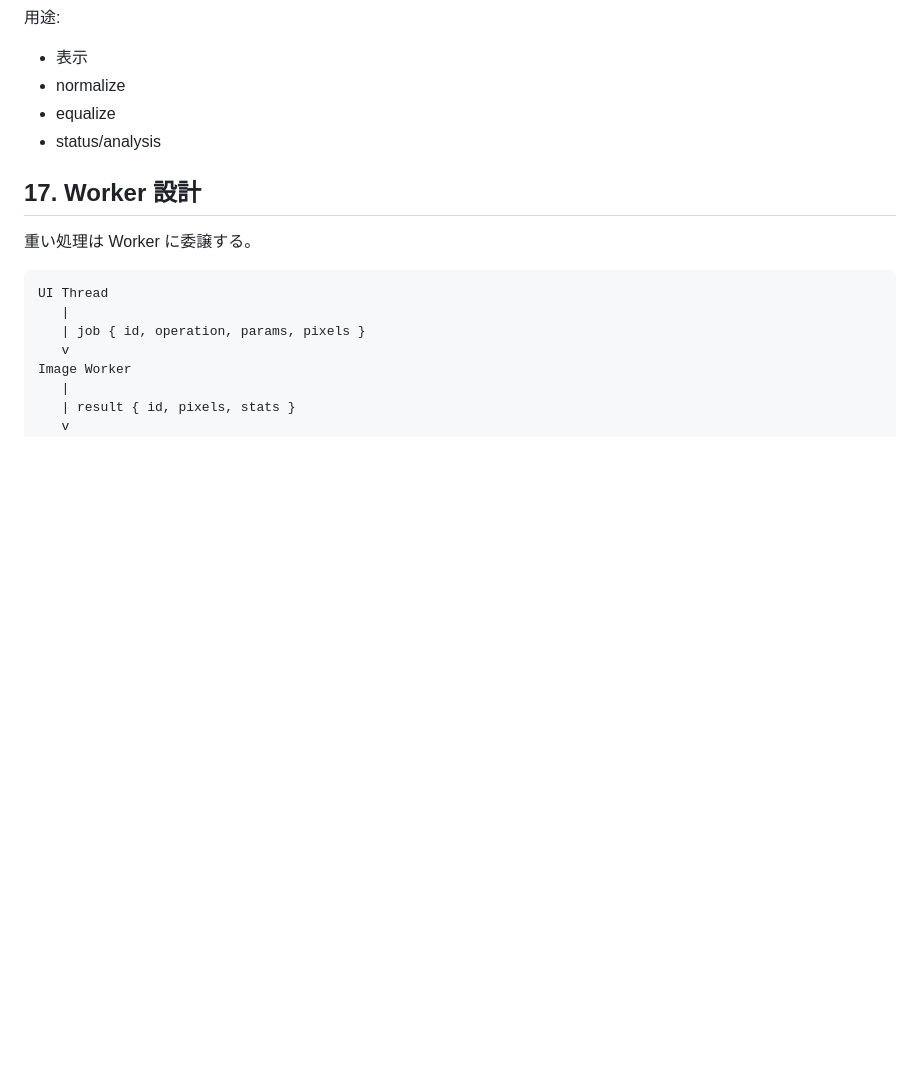
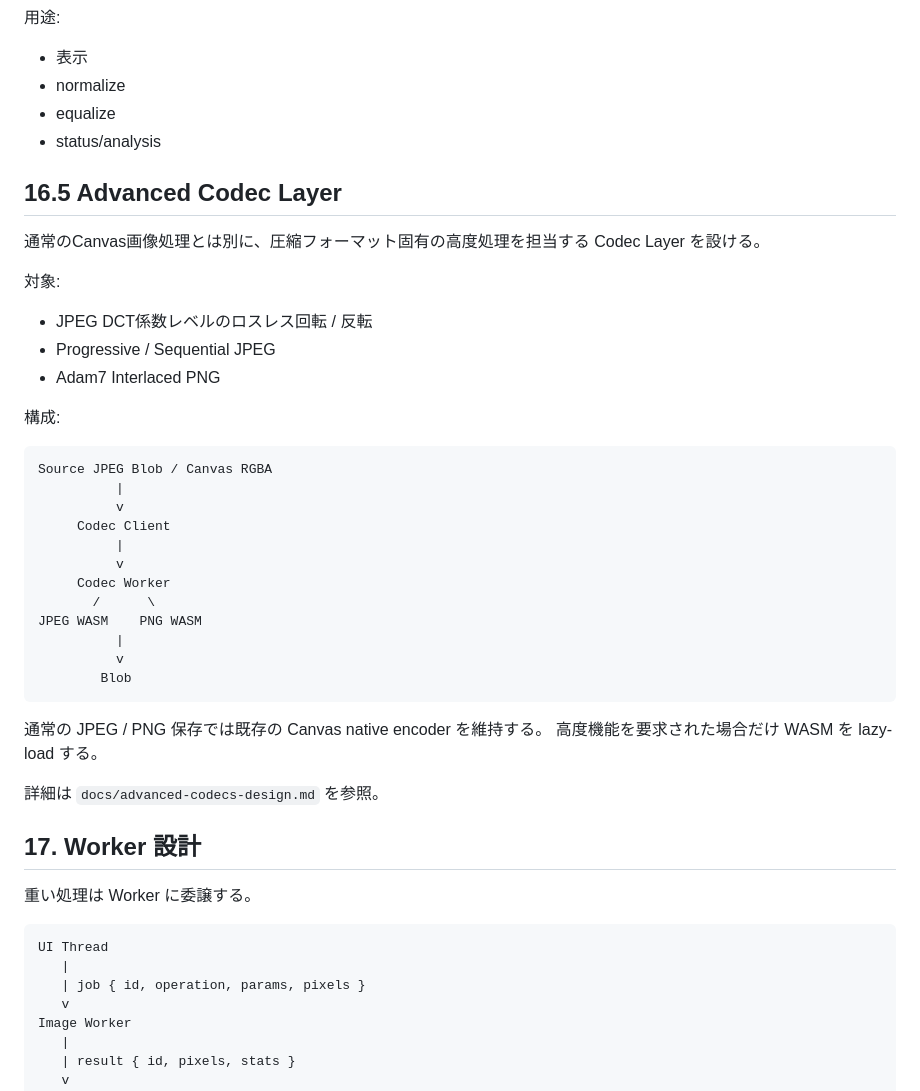
Before and after one commit to rhodanus2179/jtrim-clone, a Markdown page: docs/architecture.md, the part around the change. Drawn GitHub-style; blank space fills up the shorter version.

Commit message:
docs: add advanced codec layer to architecture

````diff
--- a/docs/architecture.md
+++ b/docs/architecture.md
@@ -474,6 +474,38 @@ worker 内で R/G/B/Luma 256 bin を計算する。
 - equalize
 - status/analysis
 
+## 16.5 Advanced Codec Layer
+
+通常のCanvas画像処理とは別に、圧縮フォーマット固有の高度処理を担当する Codec Layer を設ける。
+
+対象:
+
+- JPEG DCT係数レベルのロスレス回転 / 反転
+- Progressive / Sequential JPEG
+- Adam7 Interlaced PNG
+
+構成:
+
+```text
+Source JPEG Blob / Canvas RGBA
+          |
+          v
+     Codec Client
+          |
+          v
+     Codec Worker
+       /      \
+JPEG WASM    PNG WASM
+          |
+          v
+        Blob
+```
+
+通常の JPEG / PNG 保存では既存の Canvas native encoder を維持する。
+高度機能を要求された場合だけ WASM を lazy-load する。
+
+詳細は `docs/advanced-codecs-design.md` を参照。
+
 ## 17. Worker 設計
 
 重い処理は Worker に委譲する。
````
